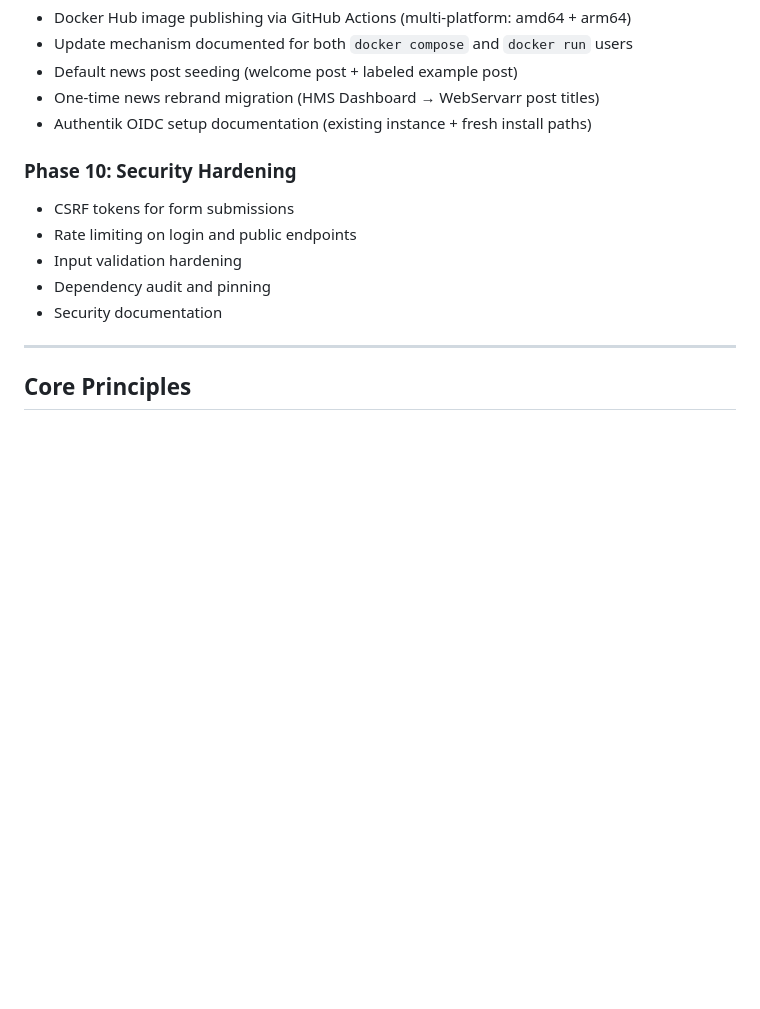
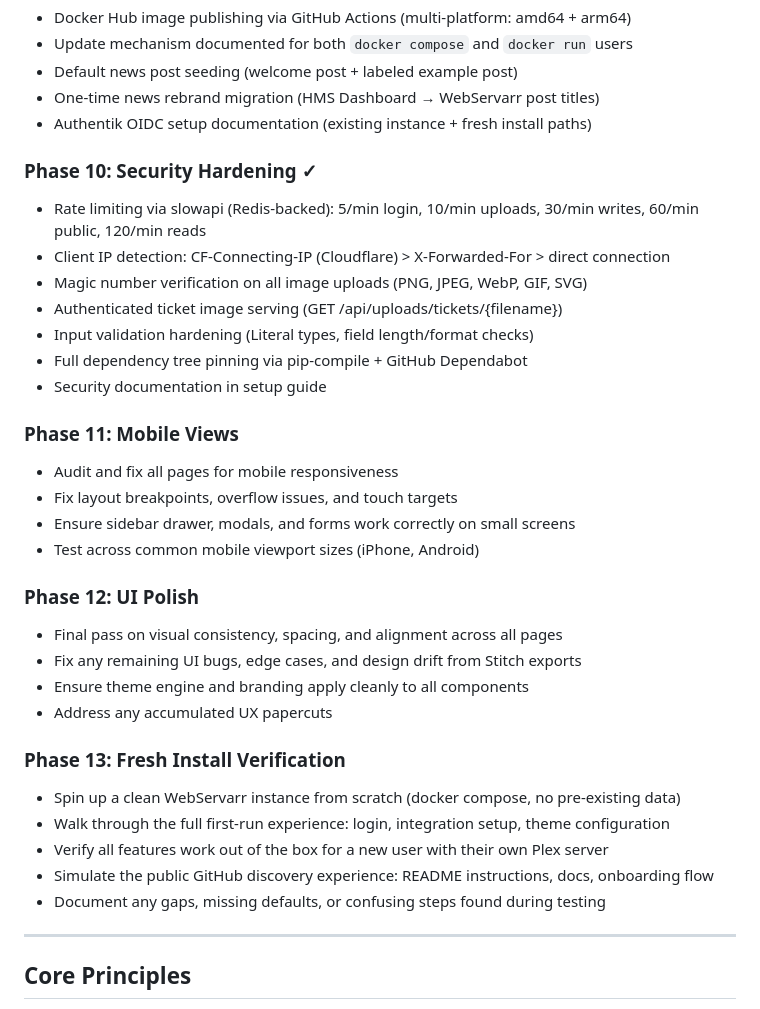
Before and after one commit to JordanFromIT/Webservarr, a Markdown page: VISION.md, the part around the change. Rendered like a GitHub page; blank space fills up the shorter version.

Commit message:
docs: mark Phase 10 complete, advance to Phase 11
Update VISION.md with Phase 10 completion summary, update CLAUDE.md
phase table, add authenticated ticket image endpoint to app-contract.

Co-Authored-By: Claude Opus 4.6 <noreply@anthropic.com>

```diff
--- a/VISION.md
+++ b/VISION.md
@@ -141,13 +141,37 @@ Admin determination: checks `system.admin_email` setting first, then falls back
 - One-time news rebrand migration (HMS Dashboard → WebServarr post titles)
 - Authentik OIDC setup documentation (existing instance + fresh install paths)
 
-### Phase 10: Security Hardening
+### Phase 10: Security Hardening ✓
 
-- CSRF tokens for form submissions
-- Rate limiting on login and public endpoints
-- Input validation hardening
-- Dependency audit and pinning
-- Security documentation
+- Rate limiting via slowapi (Redis-backed): 5/min login, 10/min uploads, 30/min writes, 60/min public, 120/min reads
+- Client IP detection: CF-Connecting-IP (Cloudflare) > X-Forwarded-For > direct connection
+- Magic number verification on all image uploads (PNG, JPEG, WebP, GIF, SVG)
+- Authenticated ticket image serving (GET /api/uploads/tickets/{filename})
+- Input validation hardening (Literal types, field length/format checks)
+- Full dependency tree pinning via pip-compile + GitHub Dependabot
+- Security documentation in setup guide
+
+### Phase 11: Mobile Views
+
+- Audit and fix all pages for mobile responsiveness
+- Fix layout breakpoints, overflow issues, and touch targets
+- Ensure sidebar drawer, modals, and forms work correctly on small screens
+- Test across common mobile viewport sizes (iPhone, Android)
+
+### Phase 12: UI Polish
+
+- Final pass on visual consistency, spacing, and alignment across all pages
+- Fix any remaining UI bugs, edge cases, and design drift from Stitch exports
+- Ensure theme engine and branding apply cleanly to all components
+- Address any accumulated UX papercuts
+
+### Phase 13: Fresh Install Verification
+
+- Spin up a clean WebServarr instance from scratch (docker compose, no pre-existing data)
+- Walk through the full first-run experience: login, integration setup, theme configuration
+- Verify all features work out of the box for a new user with their own Plex server
+- Simulate the public GitHub discovery experience: README instructions, docs, onboarding flow
+- Document any gaps, missing defaults, or confusing steps found during testing
 
 ---
 
```
Also changed, not shown: CLAUDE.md (+5 -2 lines), docs/app-contract.md (+1 -0 lines).
